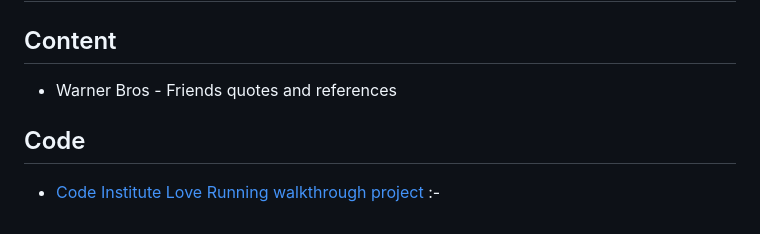
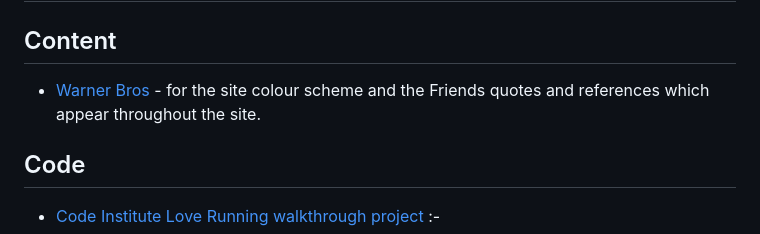
Before and after one commit to lucyinthesky2111/the-one-with-all-the-questions, a Markdown page: README.md, the part around the change. Rendered like a GitHub page.

Commit message:
Update credits content section in Readme.md

```diff
--- a/README.md
+++ b/README.md
@@ -265,7 +265,7 @@ This site was deployed to GitHub pages. The steps to deploy a site are as follow
 
 # Credits
 ## Content
-* Warner Bros - Friends quotes and references
+* [Warner Bros](https://www.warnerbros.co.uk/tv/friends) - for the site colour scheme and the Friends quotes and references which appear throughout the site.
 
 ## Code
 * [Code Institute Love Running walkthrough project](https://github.com/Code-Institute-Solutions/love-running-v3) :-
```
